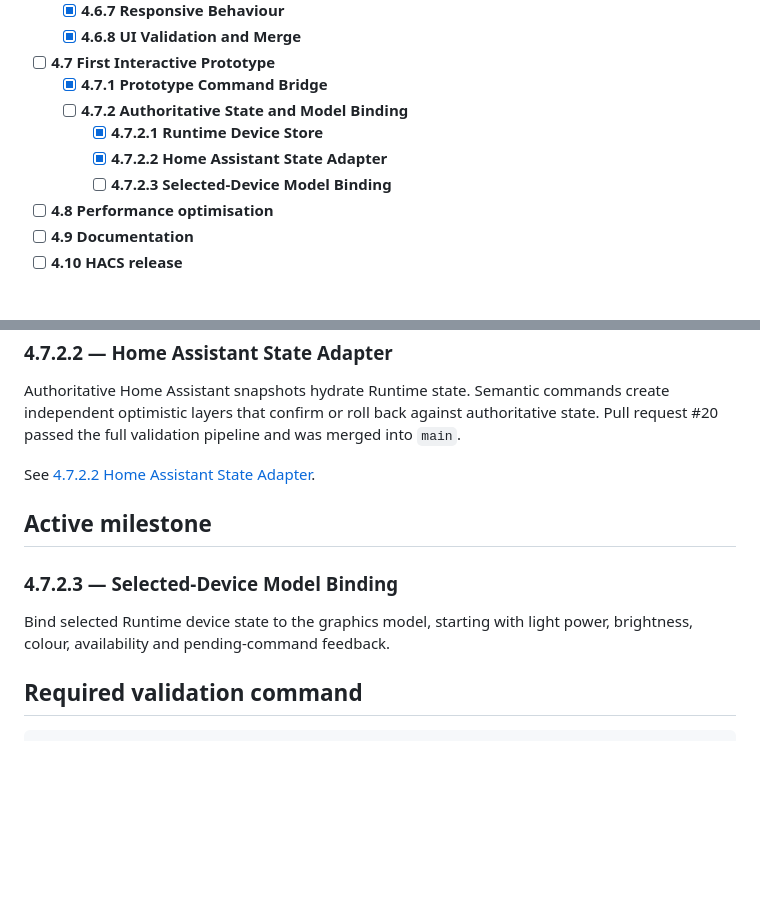
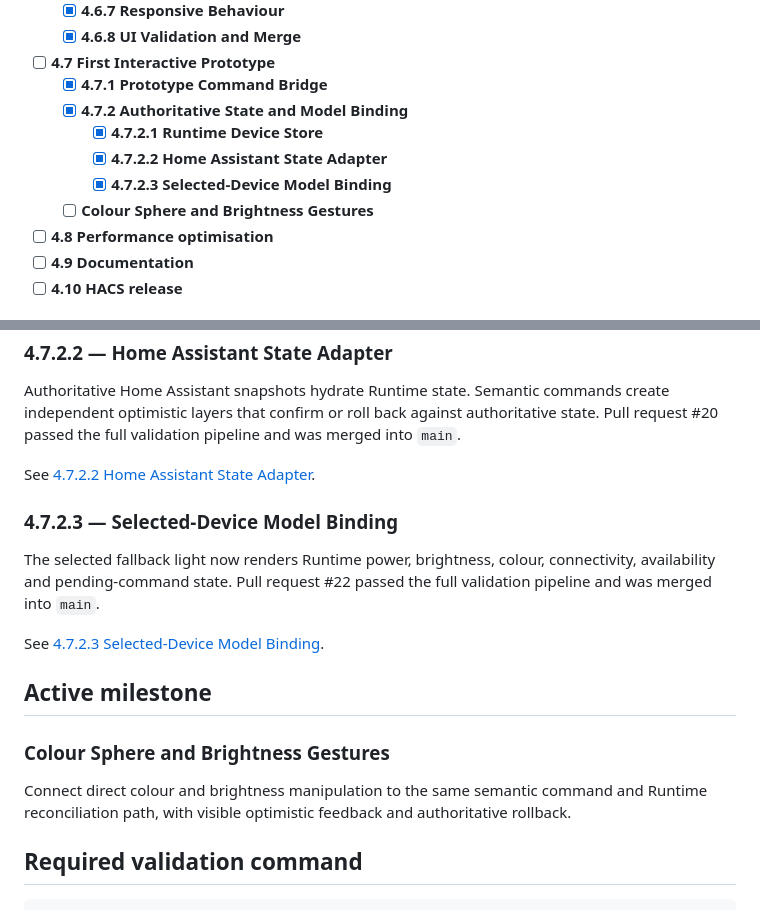
Before and after one commit to Nameless-monsta/home-configurator, a Markdown page: docs/04-development/README.md, 2 parts joined by grey strips. Rendered like a GitHub page; blank space fills up the shorter version.

Commit message:
docs: advance development index after model binding

```diff
--- a/docs/04-development/README.md
+++ b/docs/04-development/README.md
@@ -21,10 +21,11 @@
   - [x] **4.6.8 UI Validation and Merge**
 - [ ] **4.7 First Interactive Prototype**
   - [x] **4.7.1 Prototype Command Bridge**
-  - [ ] **4.7.2 Authoritative State and Model Binding**
+  - [x] **4.7.2 Authoritative State and Model Binding**
     - [x] **4.7.2.1 Runtime Device Store**
     - [x] **4.7.2.2 Home Assistant State Adapter**
-    - [ ] **4.7.2.3 Selected-Device Model Binding**
+    - [x] **4.7.2.3 Selected-Device Model Binding**
+  - [ ] **Colour Sphere and Brightness Gestures**
 - [ ] **4.8 Performance optimisation**
 - [ ] **4.9 Documentation**
 - [ ] **4.10 HACS release**
@@ -83,11 +84,17 @@ Authoritative Home Assistant snapshots hydrate Runtime state. Semantic commands
 
 See [4.7.2.2 Home Assistant State Adapter](4.7.2.2_HOME_ASSISTANT_STATE_ADAPTER.md).
 
+### 4.7.2.3 — Selected-Device Model Binding
+
+The selected fallback light now renders Runtime power, brightness, colour, connectivity, availability and pending-command state. Pull request #22 passed the full validation pipeline and was merged into `main`.
+
+See [4.7.2.3 Selected-Device Model Binding](4.7.2.3_SELECTED_DEVICE_MODEL_BINDING.md).
+
 ## Active milestone
 
-### 4.7.2.3 — Selected-Device Model Binding
+### Colour Sphere and Brightness Gestures
 
-Bind selected Runtime device state to the graphics model, starting with light power, brightness, colour, availability and pending-command feedback.
+Connect direct colour and brightness manipulation to the same semantic command and Runtime reconciliation path, with visible optimistic feedback and authoritative rollback.
 
 ## Required validation command
 
```
